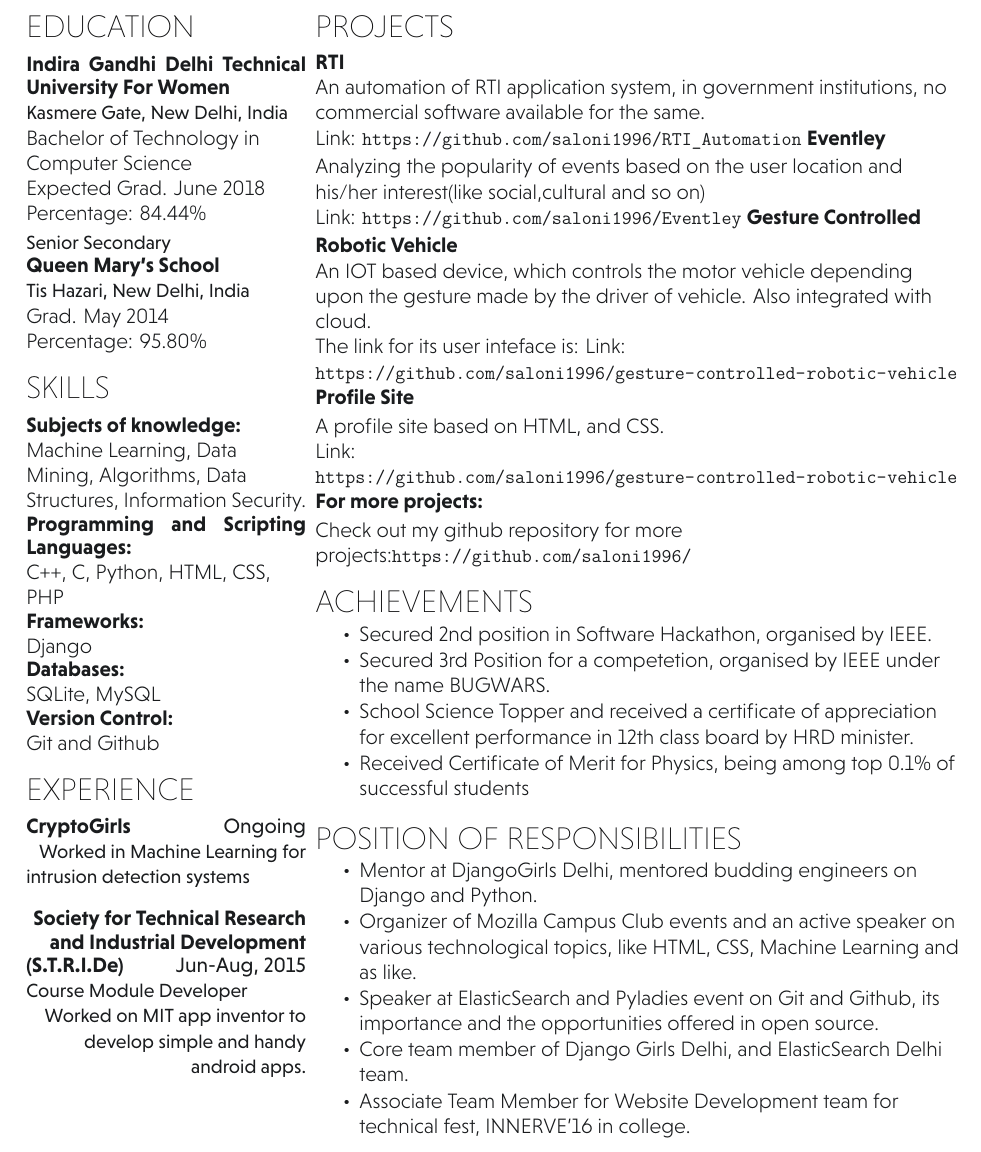
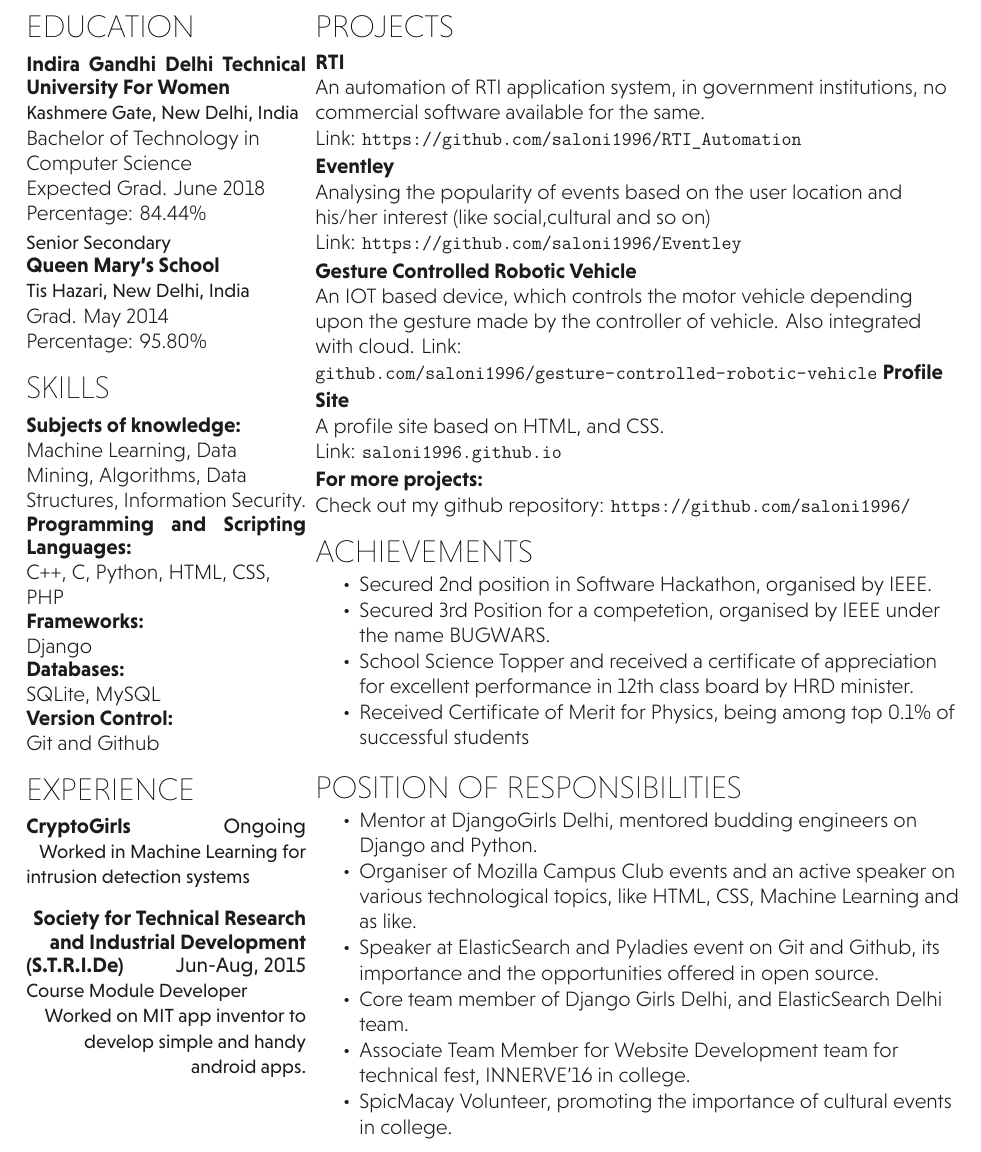
Before and after one commit to abhisekssp4025/LATEX-Resume, a LaTeX CV (final_resume.tex): part of the page, cut so that both start at the same text. Compiled offline with XeLaTeX.

Commit message:
Final Touches

```diff
--- a/final_resume.tex
+++ b/final_resume.tex
@@ -1,4 +1,8 @@
 \documentclass[]{hieudo-build}
+\author{Saloni Bhartia}
+\title{Resume}
+
+
 \begin{document}
 \namesection{Saloni Bhartia}
 {
@@ -12,7 +16,7 @@
 \section{Education}
 
 \subsection[Indira Gandhi Delhi Technical University For Women]{Indira Gandhi Delhi Technical University For Women}
-\descript{Kasmere Gate, New Delhi, India}
+\descript{Kashmere Gate, New Delhi, India}
 Bachelor of Technology in Computer Science \\
 Expected Grad. June 2018 \\
 Percentage: 84.44\% \\
@@ -64,25 +68,25 @@ Git and Github\\
 \descript{}
 An automation of RTI application system, in government institutions, no commercial software available for the same. \\
 \textbf{Link:} \url{https://github.com/saloni1996/RTI_Automation}
-\sectionsep
+\sectionsep\\
 \runsubsection{Eventley}
 \descript{}
-Analyzing the popularity of events based on the user location and his/her interest(like social,cultural and so on)\\
+Analysing the popularity of events based on the user location and his/her interest (like social,cultural and so on)\\
 \textbf{Link:} \url{https://github.com/saloni1996/Eventley}
-\sectionsep
+\sectionsep\\
 \runsubsection{Gesture Controlled Robotic Vehicle}
 \descript{}
-An IOT based device, which controls the motor vehicle depending upon the gesture made by the driver of vehicle. Also integrated with cloud.\\
-The link for its user inteface is: \textbf{Link:} \url{https://github.com/saloni1996/gesture-controlled-robotic-vehicle}
+An IOT based device, which controls the motor vehicle depending upon the gesture made by the controller of vehicle. Also integrated with cloud.
+Link: \url{github.com/saloni1996/gesture-controlled-robotic-vehicle}
 \sectionsep
 \runsubsection{Profile Site}
 \descript{}
 A profile site based on HTML, and CSS. \\
- \textbf{Link:} \url{https://github.com/saloni1996/gesture-controlled-robotic-vehicle}
-\sectionsep
+ \textbf{Link:} \url{saloni1996.github.io}
+\sectionsep\\
 \runsubsection{For more projects:}
 \descript{}
-Check out my github repository for more projects:\url{https://github.com/saloni1996/}
+Check out my github repository: \url{https://github.com/saloni1996/}
 \sectionsep
 
 \section{Achievements}
@@ -103,11 +107,11 @@ Check out my github repository for more projects:\url{https://github.com/saloni1
 \vspace{0.5em}
 \begin{tightemize}
 \item Mentor at DjangoGirls Delhi, mentored budding engineers on Django and Python.
-\item Organizer of Mozilla Campus Club events and an active speaker on various technological topics, like HTML, CSS, Machine Learning and as like.
+\item Organiser of Mozilla Campus Club events and an active speaker on various technological topics, like HTML, CSS, Machine Learning and as like.
 \item Speaker at ElasticSearch and Pyladies event on Git and Github, its importance and the opportunities offered in open source.
 \item Core team member of Django Girls Delhi, and ElasticSearch Delhi team.
 \item Associate Team Member for Website Development team for technical fest, INNERVE'16 in college.
-%\item SpicMacay Volunteer, promoting the importance of cultural events in college.
+\item SpicMacay Volunteer, promoting the importance of cultural events in college.
 %\item Coordinator at editorial team at college technical fest, TREMORS’15.
 \end{tightemize}
 \sectionsep
```
Also changed, not shown: final_resume.pdf, 2 other files.
